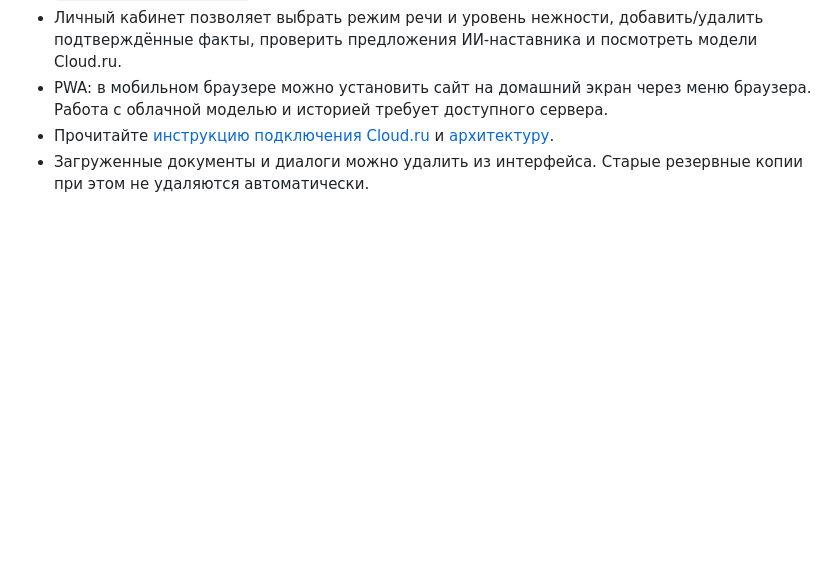
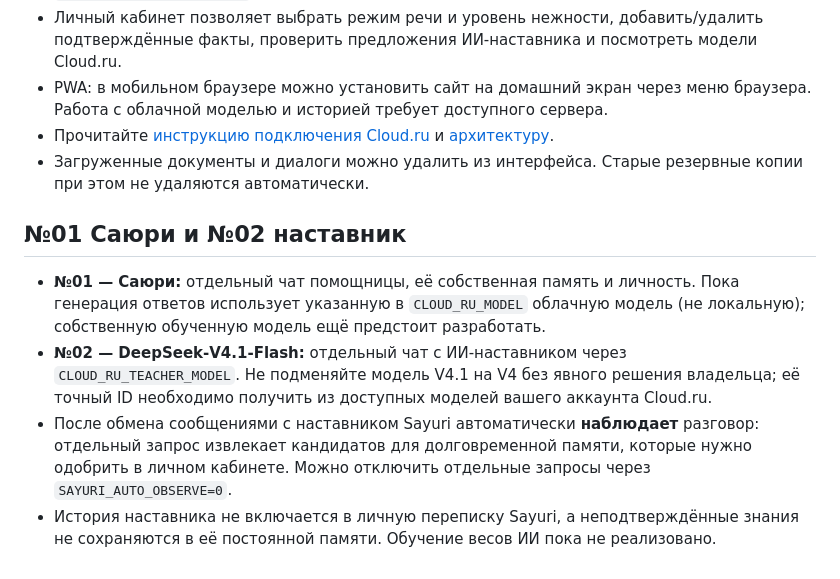
Before and after one commit to Aspksa/Sayuri, a Markdown page: README.md, the part around the change. Drawn GitHub-style; blank space fills up the shorter version.

Commit message:
Explain distinct mentor and Sayuri roles and automatic reviewed learning

```diff
--- a/README.md
+++ b/README.md
@@ -44,3 +44,9 @@
 - PWA: в мобильном браузере можно установить сайт на домашний экран через меню браузера. Работа с облачной моделью и историей требует доступного сервера.
 - Прочитайте [инструкцию подключения Cloud.ru](docs/CLOUD_RU.md) и [архитектуру](docs/ARCHITECTURE.md).
 - Загруженные документы и диалоги можно удалить из интерфейса. Старые резервные копии при этом не удаляются автоматически.
+
+## №01 Саюри и №02 наставник
+- **№01 — Саюри:** отдельный чат помощницы, её собственная память и личность. Пока генерация ответов использует указанную в `CLOUD_RU_MODEL` облачную модель (не локальную); собственную обученную модель ещё предстоит разработать.
+- **№02 — DeepSeek‑V4.1‑Flash:** отдельный чат с ИИ-наставником через `CLOUD_RU_TEACHER_MODEL`. Не подменяйте модель V4.1 на V4 без явного решения владельца; её точный ID необходимо получить из доступных моделей вашего аккаунта Cloud.ru.
+- После обмена сообщениями с наставником Sayuri автоматически **наблюдает** разговор: отдельный запрос извлекает кандидатов для долговременной памяти, которые нужно одобрить в личном кабинете. Можно отключить отдельные запросы через `SAYURI_AUTO_OBSERVE=0`.
+- История наставника не включается в личную переписку Sayuri, а неподтверждённые знания не сохраняются в её постоянной памяти. Обучение весов ИИ пока не реализовано.
```
